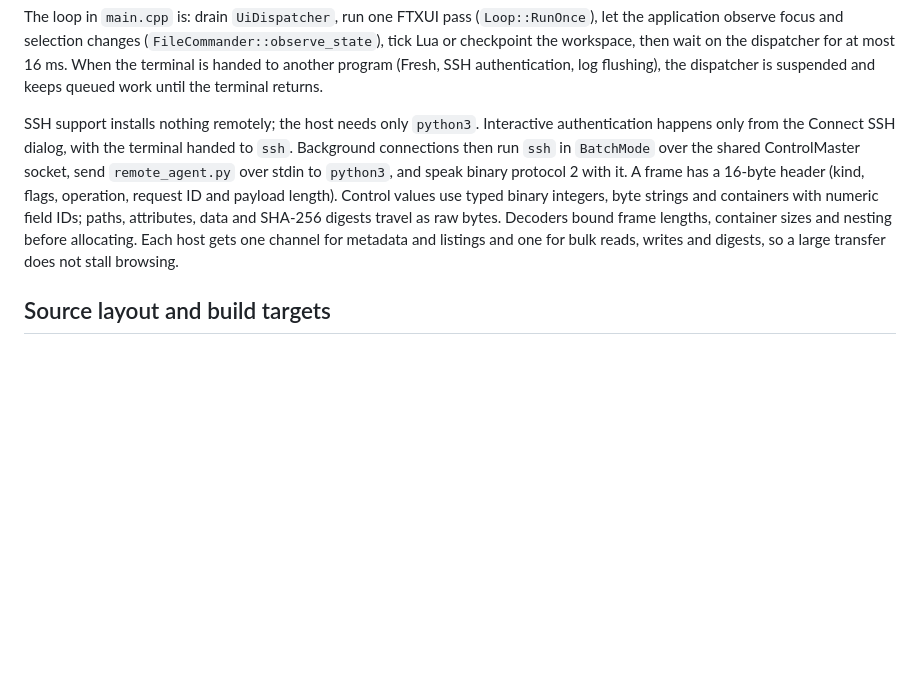
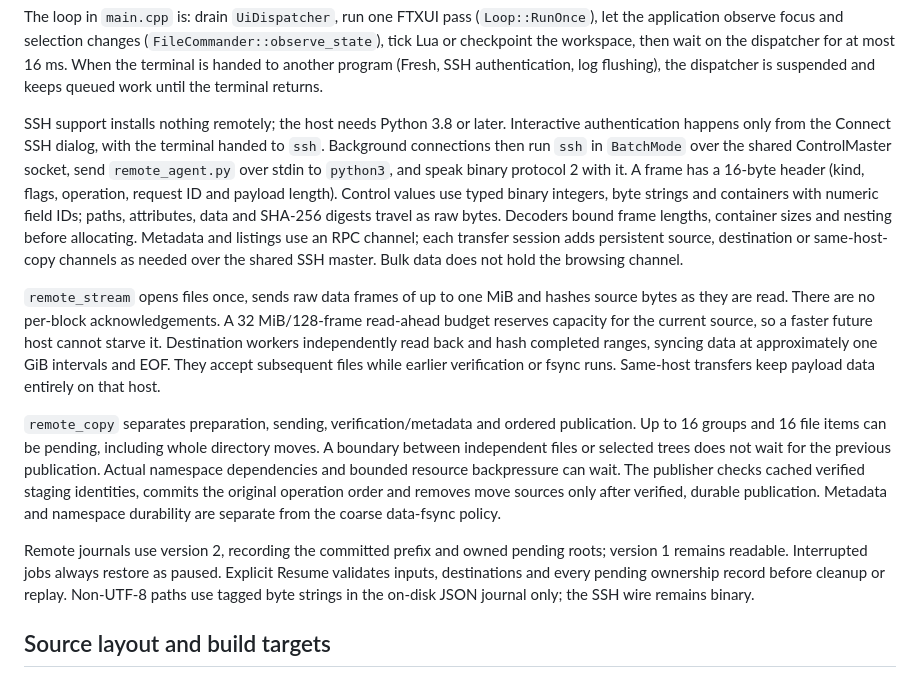
Before and after one commit to AlexKordic/file_commander, a Markdown page: doc/dev/architecture.md, the part around the change. GitHub-like rendering; blank space fills up the shorter version.

Commit message:
docs: describe streaming durability recovery and throughput qualification

```diff
--- a/doc/dev/architecture.md
+++ b/doc/dev/architecture.md
@@ -44,7 +44,7 @@ wait on the dispatcher for at most 16 ms. When the terminal is handed to
 another program (Fresh, SSH authentication, log flushing), the dispatcher is
 suspended and keeps queued work until the terminal returns.
 
-SSH support installs nothing remotely; the host needs only `python3`.
+SSH support installs nothing remotely; the host needs Python 3.8 or later.
 Interactive authentication happens only from the Connect SSH dialog, with the
 terminal handed to `ssh`. Background connections then run `ssh` in `BatchMode`
 over the shared ControlMaster socket, send `remote_agent.py` over stdin to
@@ -52,9 +52,33 @@ over the shared ControlMaster socket, send `remote_agent.py` over stdin to
 (kind, flags, operation, request ID and payload length). Control values use
 typed binary integers, byte strings and containers with numeric field IDs;
 paths, attributes, data and SHA-256 digests travel as raw bytes. Decoders bound
-frame lengths, container sizes and nesting before allocating. Each host gets
-one channel for metadata and listings and one for bulk reads, writes and
-digests, so a large transfer does not stall browsing.
+frame lengths, container sizes and nesting before allocating. Metadata and
+listings use an RPC channel; each transfer session adds persistent source,
+destination or same-host-copy channels as needed over the shared SSH master.
+Bulk data does not hold the browsing channel.
+
+`remote_stream` opens files once, sends raw data frames of up to one MiB and
+hashes source bytes as they are read. There are no per-block acknowledgements.
+A 32 MiB/128-frame read-ahead budget reserves capacity for the current source,
+so a faster future host cannot starve it. Destination workers independently
+read back and hash completed ranges, syncing data at approximately one GiB
+intervals and EOF. They accept subsequent files while earlier verification or
+fsync runs. Same-host transfers keep payload data entirely on that host.
+
+`remote_copy` separates preparation, sending, verification/metadata and ordered
+publication. Up to 16 groups and 16 file items can be pending, including whole
+directory moves. A boundary between independent files or selected trees does
+not wait for the previous publication. Actual namespace dependencies and
+bounded resource backpressure can wait. The publisher checks cached verified
+staging identities, commits the original operation order and removes move
+sources only after verified, durable publication. Metadata and namespace
+durability are separate from the coarse data-fsync policy.
+
+Remote journals use version 2, recording the committed prefix and owned
+pending roots; version 1 remains readable. Interrupted jobs always restore as
+paused. Explicit Resume validates inputs, destinations and every pending
+ownership record before cleanup or replay. Non-UTF-8 paths use tagged byte
+strings in the on-disk JSON journal only; the SSH wire remains binary.
 
 ## Source layout and build targets
 
```
Also changed, not shown: doc/dev/testing.md (+28 -0 lines), doc/ssh.md (+24 -2 lines).
